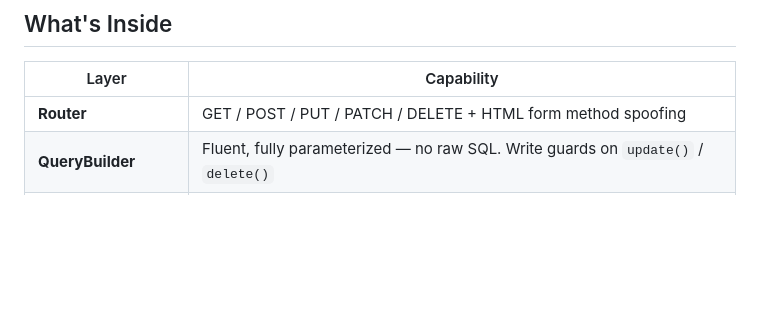
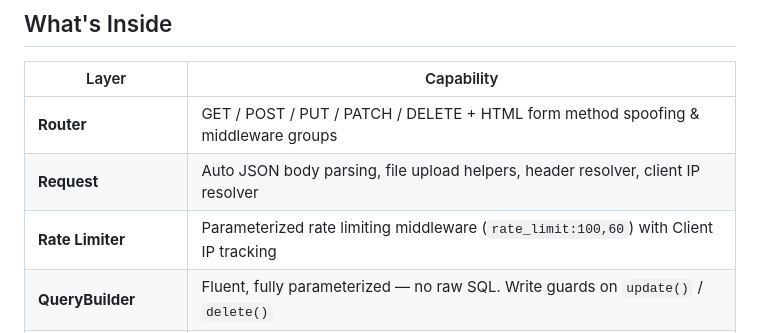
Before and after one commit to blackmoon87/spartan, a Markdown page: README.md, the part around one of its changes. GitHub-like rendering; blank space fills up the shorter version.

```diff
--- a/README.md
+++ b/README.md
@@ -10,7 +10,9 @@ A hand-crafted PHP 8.1+ MVC framework built for developers who want to understan
 
 | Layer | Capability |
 |---|---|
-| **Router** | GET / POST / PUT / PATCH / DELETE + HTML form method spoofing |
+| **Router** | GET / POST / PUT / PATCH / DELETE + HTML form method spoofing & middleware groups |
+| **Request** | Auto JSON body parsing, file upload helpers, header resolver, client IP resolver |
+| **Rate Limiter** | Parameterized rate limiting middleware (`rate_limit:100,60`) with Client IP tracking |
 | **QueryBuilder** | Fluent, fully parameterized — no raw SQL. Write guards on `update()` / `delete()` |
 | **Model Relationships** | `hasMany`, `hasOne`, `belongsTo` + eager loading (no N+1) |
 | **Async Job Queue** | DB-backed queue with retry + exponential backoff |
```
Also changed, not shown: other parts of README.md (+46 -1 lines).
